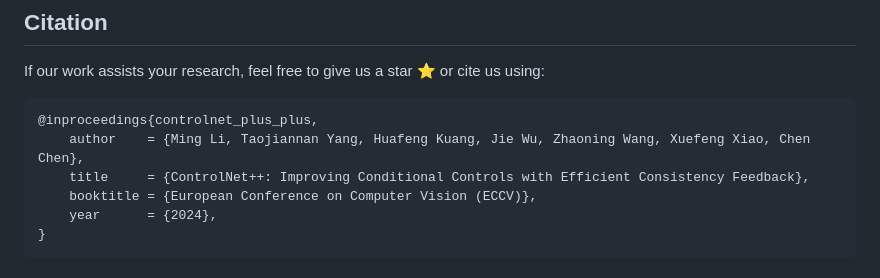
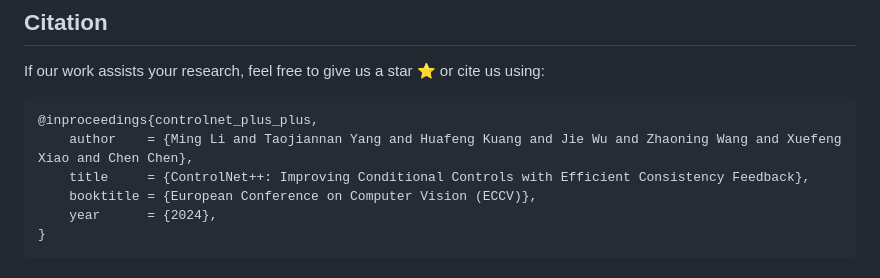
Before and after one commit to liming-ai/ControlNet_Plus_Plus, a Markdown page: README.md, the part around the change. Drawn GitHub-style.

Commit message:
update citation

````diff
--- a/README.md
+++ b/README.md
@@ -142,7 +142,7 @@ We sincerely thank the [Huggingface](https://huggingface.co), [ControlNet](https
 If our work assists your research, feel free to give us a star ⭐ or cite us using:
 ```
 @inproceedings{controlnet_plus_plus,
-    author    = {Ming Li, Taojiannan Yang, Huafeng Kuang, Jie Wu, Zhaoning Wang, Xuefeng Xiao, Chen Chen},
+    author    = {Ming Li and Taojiannan Yang and Huafeng Kuang and Jie Wu and Zhaoning Wang and Xuefeng Xiao and Chen Chen},
     title     = {ControlNet++: Improving Conditional Controls with Efficient Consistency Feedback},
     booktitle = {European Conference on Computer Vision (ECCV)},
     year      = {2024},
````
